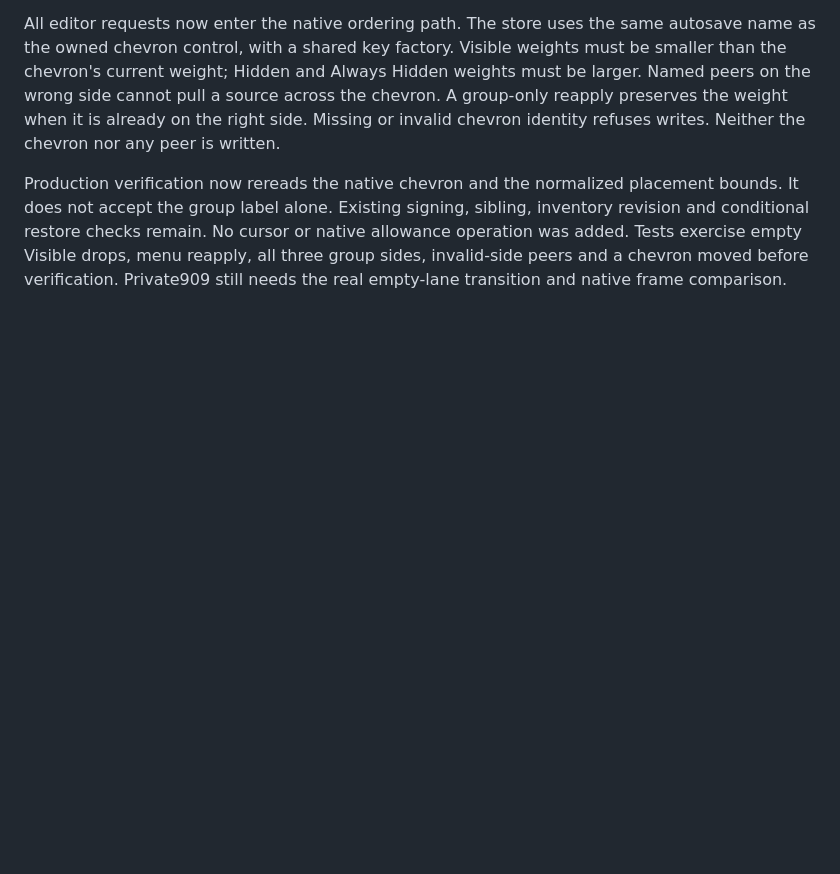
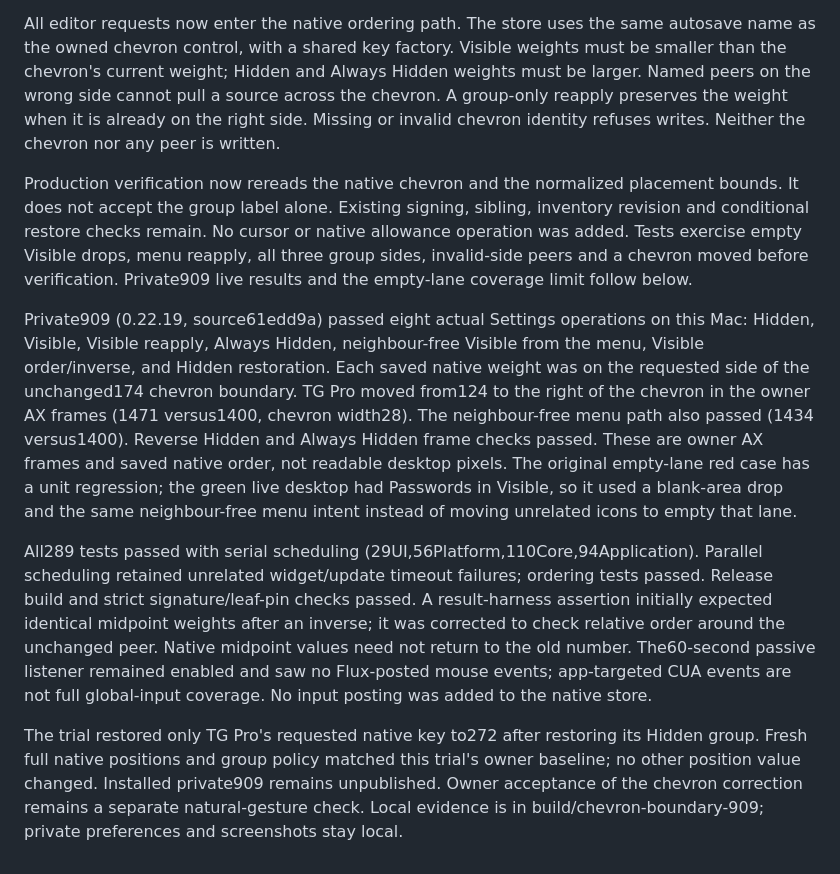
Before and after one commit to unknown6003/flux, a Markdown page: docs/rebuild/NATIVE-ARRANGEMENT-REDESIGN.md, the part around the change. GitHub-like rendering; blank space fills up the shorter version.

Commit message:
Record private 909 chevron placement checks on the owner Mac

```diff
--- a/docs/rebuild/NATIVE-ARRANGEMENT-REDESIGN.md
+++ b/docs/rebuild/NATIVE-ARRANGEMENT-REDESIGN.md
@@ -75,4 +75,11 @@ The owner accepted908's normal in-app dragging as almost perfect, then reported
 
 All editor requests now enter the native ordering path. The store uses the same autosave name as the owned chevron control, with a shared key factory. Visible weights must be smaller than the chevron's current weight; Hidden and Always Hidden weights must be larger. Named peers on the wrong side cannot pull a source across the chevron. A group-only reapply preserves the weight when it is already on the right side. Missing or invalid chevron identity refuses writes. Neither the chevron nor any peer is written.
 
-Production verification now rereads the native chevron and the normalized placement bounds. It does not accept the group label alone. Existing signing, sibling, inventory revision and conditional restore checks remain. No cursor or native allowance operation was added. Tests exercise empty Visible drops, menu reapply, all three group sides, invalid-side peers and a chevron moved before verification. Private909 still needs the real empty-lane transition and native frame comparison.
+Production verification now rereads the native chevron and the normalized placement bounds. It does not accept the group label alone. Existing signing, sibling, inventory revision and conditional restore checks remain. No cursor or native allowance operation was added. Tests exercise empty Visible drops, menu reapply, all three group sides, invalid-side peers and a chevron moved before verification. Private909 live results and the empty-lane coverage limit follow below.
+
+
+Private909 (0.22.19, source61edd9a) passed eight actual Settings operations on this Mac: Hidden, Visible, Visible reapply, Always Hidden, neighbour-free Visible from the menu, Visible order/inverse, and Hidden restoration. Each saved native weight was on the requested side of the unchanged174 chevron boundary. TG Pro moved from124 to the right of the chevron in the owner AX frames (1471 versus1400, chevron width28). The neighbour-free menu path also passed (1434 versus1400). Reverse Hidden and Always Hidden frame checks passed. These are owner AX frames and saved native order, not readable desktop pixels. The original empty-lane red case has a unit regression; the green live desktop had Passwords in Visible, so it used a blank-area drop and the same neighbour-free menu intent instead of moving unrelated icons to empty that lane.
+
+All289 tests passed with serial scheduling (29UI,56Platform,110Core,94Application). Parallel scheduling retained unrelated widget/update timeout failures; ordering tests passed. Release build and strict signature/leaf-pin checks passed. A result-harness assertion initially expected identical midpoint weights after an inverse; it was corrected to check relative order around the unchanged peer. Native midpoint values need not return to the old number. The60-second passive listener remained enabled and saw no Flux-posted mouse events; app-targeted CUA events are not full global-input coverage. No input posting was added to the native store.
+
+The trial restored only TG Pro's requested native key to272 after restoring its Hidden group. Fresh full native positions and group policy matched this trial's owner baseline; no other position value changed. Installed private909 remains unpublished. Owner acceptance of the chevron correction remains a separate natural-gesture check. Local evidence is in build/chevron-boundary-909; private preferences and screenshots stay local.
```
